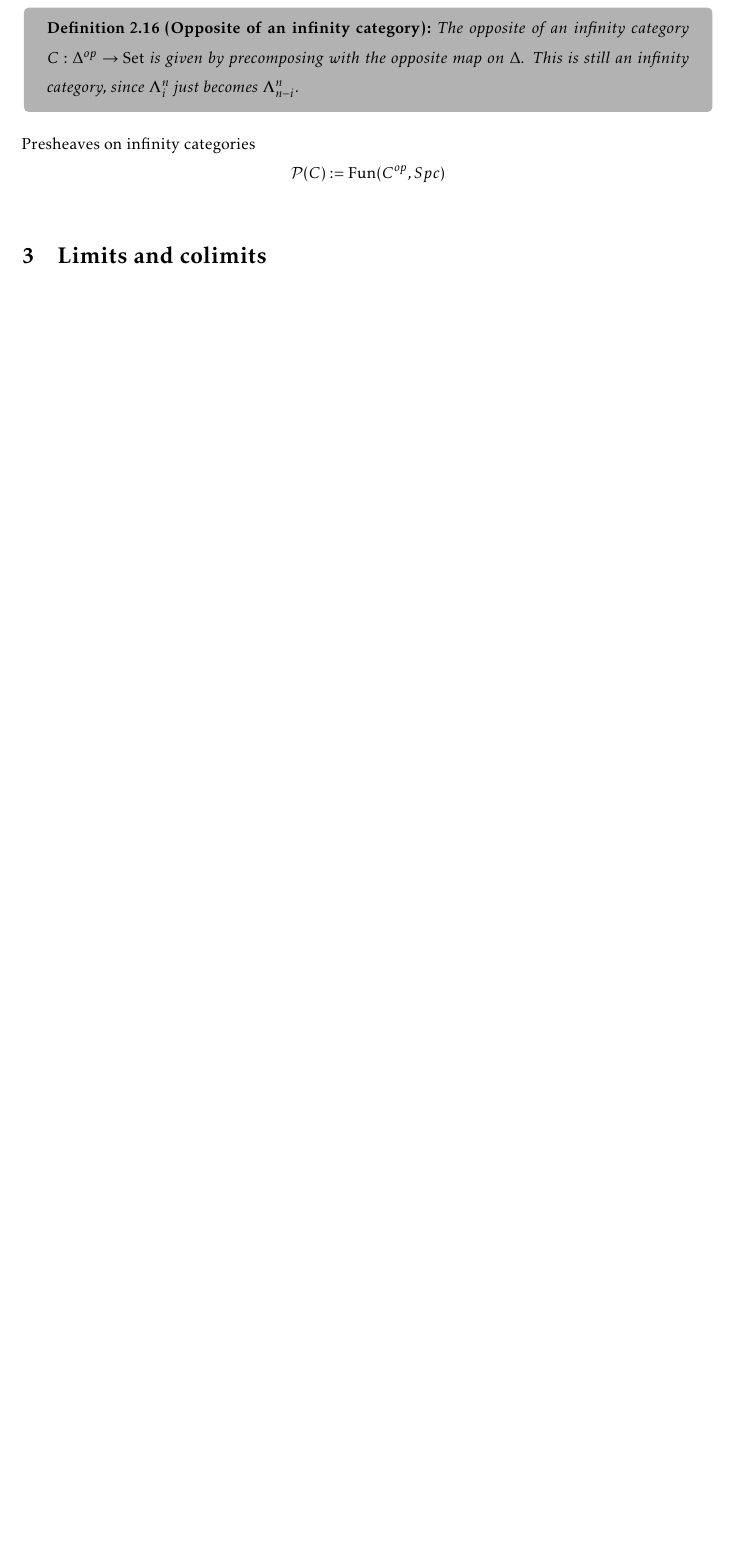
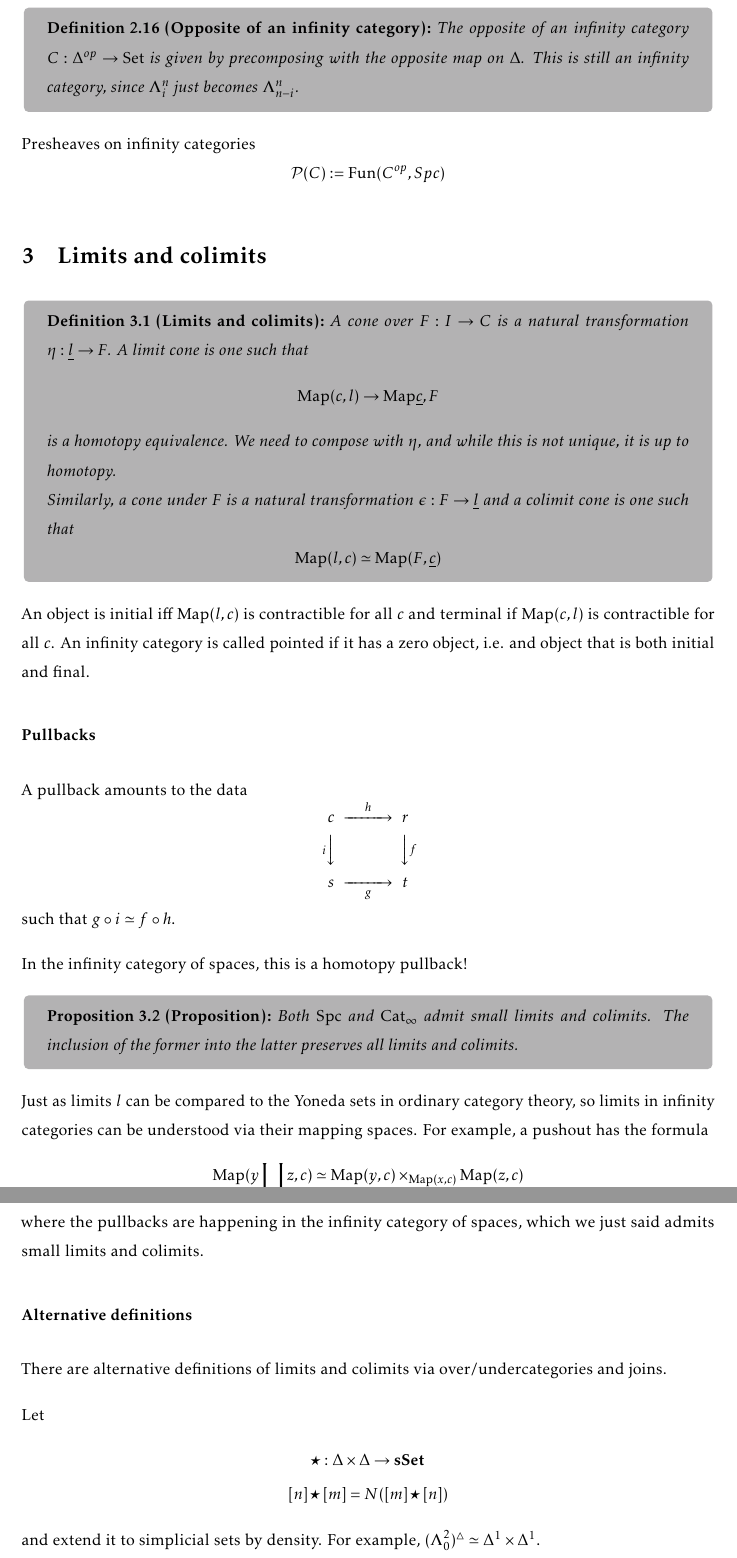
Before and after one commit to Bogdan-Simeonov/Floer-homotopy-theory-notes, a LaTeX document (Quasicategories talk/main.tex, which reads Quasicategories talk/body.tex): part of page 17 of 17 before the commit and two parts of pages 17 and 18 of 18 after it, the two joined at a grey line, cut so that both start at the same text, the shorter picture padded with empty space. Compiled offline with pdfLaTeX.

Commit message:
limits and colimits

```diff
--- a/Quasicategories talk/body.tex
+++ b/Quasicategories talk/body.tex
@@ -454,3 +454,42 @@ Presheaves on infinity categories
 $$\mathcal{P}(C):=\mathrm{Fun}(C^{op}, Spc)$$
 
 \section{Limits and colimits}
+
+\begin{definition}{Limits and colimits}{}
+    A cone over $F:I\rightarrow C$ is a natural transformation $\eta:\underline{l}\rightarrow F$. A limit cone is one such that $$\mathrm{Map}(c,l)\rightarrow \mathrm{Map}{\underline{c},F}$$ is a homotopy equivalence. We need to compose with $\eta$, and while this is not unique, it is up to homotopy.
+
+    Similarly, a cone under $F$ is a natural transformation $\epsilon:F\rightarrow \underline{l}$ and a colimit cone is one such that $$\mathrm{Map}(l,c)\simeq \mathrm{Map}(F,\underline{c})$$
+
+\end{definition}
+
+An object is initial iff $\mathrm{Map}(l,c)$ is contractible for all $c$ and terminal if $\mathrm{Map}(c,l)$ is contractible for all $c$. An infinity category is called pointed if it has a zero object, i.e. and object that is both initial and final.
+
+\paragraph*{Pullbacks}
+
+A pullback amounts to the data $$\begin{CD}
+    c @> h> > r \\
+    @ViVV @VVfV \\
+    s @> > g> t
+\end{CD}$$
+such that $g\circ i \simeq f\circ h$.
+
+In the infinity category of spaces, this is a homotopy pullback!
+
+\begin{proposition}{Proposition}{}
+    Both $\mathrm{Spc}$ and $\mathrm{Cat}_\infty$ admit small limits and colimits. The inclusion of the former into the latter preserves all limits and colimits.
+
+\end{proposition}
+
+Just as limits $l$ can be compared to the Yoneda sets in ordinary category theory, so limits in infinity categories can be understood via their mapping spaces. For example, a pushout has the formula $$\mathrm{Map}(y\coprod_x z,c)\simeq \mathrm{Map}(y,c)\times_{\mathrm{Map}(x,c)} \mathrm{Map}(z,c)$$
+
+where the pullbacks are happening in the infinity category of spaces, which we just said admits small limits and colimits.
+
+\paragraph*{Alternative definitions}
+
+There are alternative definitions of limits and colimits via over/undercategories and joins.
+
+Let \begin{gather*}
+    \star:\Delta \times \Delta\rightarrow \sSet\\
+    [n]\star [m]=N([m]\star [n])
+\end{gather*}
+and extend it to simplicial sets by density. For example, $(\Lambda^2_0)^\triangle\simeq \Delta^1 \times \Delta^1$.
```
Also changed, not shown: Quasicategories talk/main.pdf, Quasicategories talk/body.tex (31 more changed lines).
